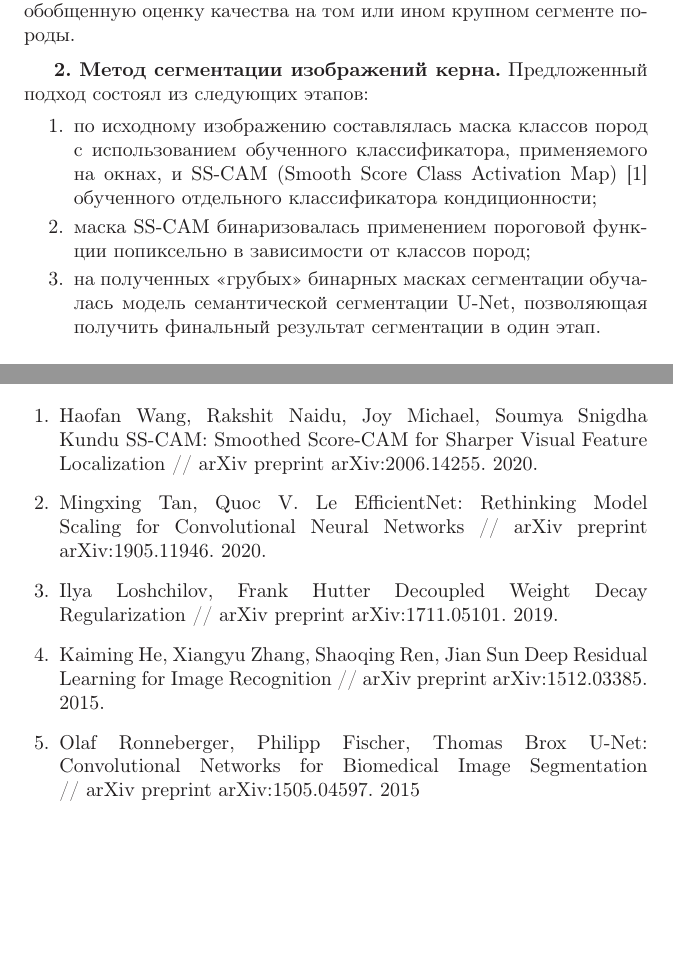
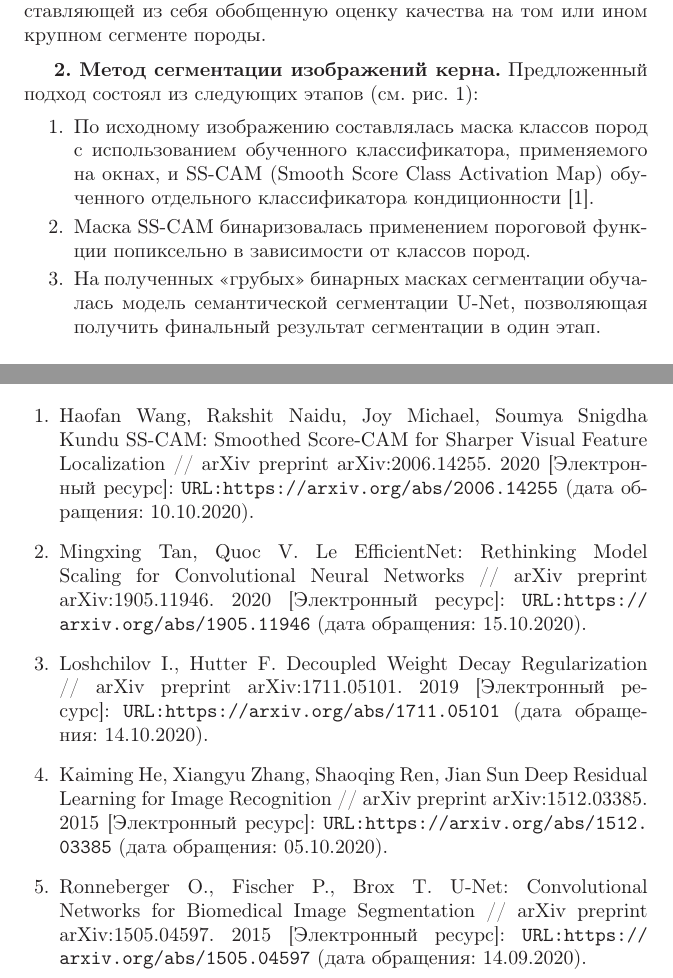
Before and after one commit to dankiy/cps_2021, a LaTeX document (main.tex): two parts of pages 2 and 5 of 5, joined at a grey line, cut so that both start at the same text, the shorter picture padded with empty space. Compiled offline with LaTeX, dvips and Ghostscript; the source files are stored in an older character set and shown here as Unicode.

Commit message:
2nd stage

```diff
--- a/main.tex
+++ b/main.tex
@@ -26,10 +24,10 @@
 Традиционно в задаче семантической сегментации в качестве обучающей выборки используются пары из оригинальных изображений и масок. Последние представляют собой изображение, совпадающее с оригиналом по размерности, каждый пиксель которого имеет метку одного из классов, т. е. имеет место переход из какого-либо цветового пространства во множество меток классов. Обычно маски являются результатом ручной разметки специалистов предметной области. \pagebreak Объем выборок из таких пар варьируется от нескольких сотен до нескольких тысяч примеров. Ввиду того, что предоставить несколько тысяч масок с достаточно чувствительной разметкой кондиционных и некондиционных сегментов за разумное время не представлялось возможным,  вынужденной мерой стало использование вместо детальной попиксельной разметки более грубой площадной, представляющей из себя обобщенную оценку качества на том или ином крупном сегменте породы.
 
-\razdel{Метод сегментации изображений керна} Предложенный подход состоял из следующих этапов:
+\razdel{Метод сегментации изображений керна} Предложенный подход состоял из следующих этапов (см. рис. \ref{Core_pipeline}):
 \NList{
-	\ITEM по исходному изображению составлялась маска классов пород с использованием обученного классификатора, применяемого на окнах, и SS-CAM (Smooth Score Class Activation Map) \cite{sscam} обученного отдельного классификатора кондиционности;
-	\ITEM маска SS-CAM бинаризовалась применением пороговой функции попиксельно в зависимости от классов пород;
-	\ITEM на полученных <<грубых>> бинарных масках сегментации обучалась модель семантической сегментации U-Net, позволяющая получить финальный результат сегментации в один этап.
+	\ITEM По исходному изображению составлялась маска классов пород с использованием обученного классификатора, применяемого на окнах, и SS-CAM (Smooth Score Class Activation Map) обученного отдельного классификатора кондиционности \cite{sscam}.
+	\ITEM Маска SS-CAM бинаризовалась применением пороговой функции попиксельно в зависимости от классов пород.
+	\ITEM На полученных <<грубых>> бинарных масках сегментации обучалась модель семантической сегментации U-Net, позволяющая получить финальный результат сегментации в один этап.
 }
 
 \Figure{1.0\textwidth}{images/Core_pipeline.eps}{Схема этапов обучения алгоритма\label{Core_pipeline}}
@@ -70,11 +67,15 @@
 
 \begin{thebibliography}{40}
 
-\bibitem{sscam} Haofan Wang, Rakshit Naidu, Joy Michael, Soumya Snigdha Kundu SS-CAM: Smoothed Score-CAM for Sharper Visual Feature Localization // arXiv preprint arXiv:2006.14255. 2020.
-\bibitem{effnet} Mingxing Tan, Quoc V. Le EfficientNet: Rethinking Model Scaling for Convolutional Neural Networks // arXiv preprint arXiv:1905.11946. 2020.
-\bibitem{adamw} Ilya Loshchilov, Frank Hutter Decoupled Weight Decay Regularization // arXiv preprint arXiv:1711.05101. 2019.
-\bibitem{resnet} Kaiming He, Xiangyu Zhang, Shaoqing Ren, Jian Sun Deep Residual Learning for Image Recognition // arXiv preprint arXiv:1512.03385. 2015.
-\bibitem{unet} Olaf Ronneberger, Philipp Fischer, Thomas Brox U-Net: Convolutional Networks for Biomedical Image Segmentation // arXiv preprint arXiv:1505.04597. 2015
+\bibitem{sscam} Haofan Wang, Rakshit Naidu, Joy Michael, Soumya Snigdha Kundu SS-CAM: Smoothed Score-CAM for Sharper Visual Feature Localization // arXiv preprint arXiv:2006.14255. 2020 [Электронный ресурс]: \url{URL: https://arxiv.org/abs/2006.14255} (дата обращения: 10.10.2020).
+
+\bibitem{effnet} Mingxing Tan, Quoc V. Le EfficientNet: Rethinking Model Scaling for Convolutional Neural Networks // arXiv preprint arXiv:1905.11946. 2020 [Электронный ресурс]: \url{URL: https://arxiv.org/abs/1905.11946} (дата обращения: 15.10.2020).
+
+\bibitem{adamw} Loshchilov I., Hutter F.  Decoupled Weight Decay Regularization // arXiv preprint arXiv:1711.05101. 2019 [Электронный ресурс]: \url{URL: https://arxiv.org/abs/1711.05101} (дата обращения: 14.10.2020).
+
+\bibitem{resnet} Kaiming He, Xiangyu Zhang, Shaoqing Ren, Jian Sun Deep Residual Learning for Image Recognition // arXiv preprint arXiv:1512.03385. 2015  [Электронный ресурс]: \url{URL: https://arxiv.org/abs/1512.03385} (дата обращения: 05.10.2020).
+
+\bibitem{unet} Ronneberger O., Fischer P., Brox T. U-Net: Convolutional Networks for Biomedical Image Segmentation // arXiv preprint arXiv:1505.04597. 2015 [Электронный ресурс]: \url{URL: https://arxiv.org/abs/1505.04597} (дата обращения: 14.09.2020).
 
 \end{thebibliography}
 \end{document}
```
Also changed, not shown: main.pdf (added), main.tex (23 more changed lines).
